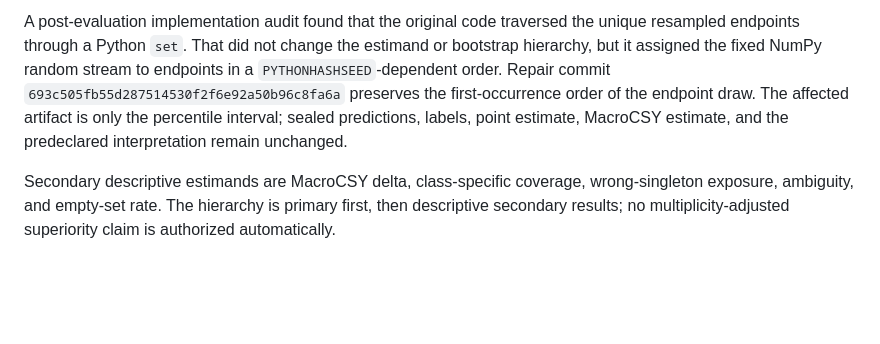
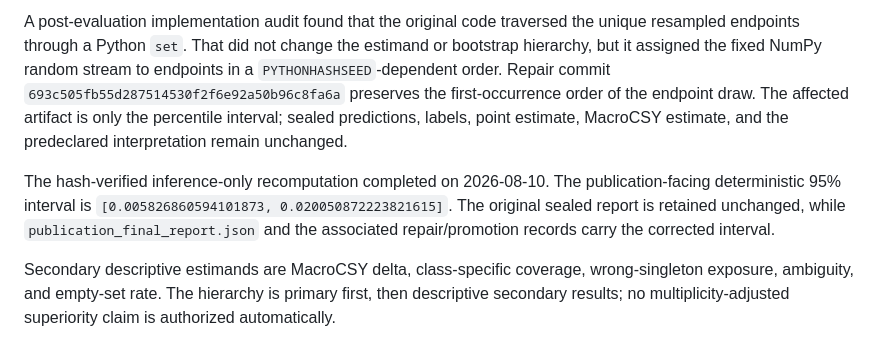
Before and after one commit to DCarchimonde/aidd-paper-factory, a Markdown page: paper2_admet_benchmark/protocols/racer_c4_independent_epa_validation_protocol.md, the part around the change. Rendered like a GitHub page; blank space fills up the shorter version.

Commit message:
Promote RACER-C4 deterministic inference

```diff
--- a/paper2_admet_benchmark/protocols/racer_c4_independent_epa_validation_protocol.md
+++ b/paper2_admet_benchmark/protocols/racer_c4_independent_epa_validation_protocol.md
@@ -92,6 +92,12 @@ order of the endpoint draw. The affected artifact is only the percentile
 interval; sealed predictions, labels, point estimate, MacroCSY estimate, and
 the predeclared interpretation remain unchanged.
 
+The hash-verified inference-only recomputation completed on 2026-08-10. The
+publication-facing deterministic 95% interval is
+`[0.005826860594101873, 0.020050872223821615]`. The original sealed report is
+retained unchanged, while `publication_final_report.json` and the associated
+repair/promotion records carry the corrected interval.
+
 Secondary descriptive estimands are MacroCSY delta, class-specific coverage,
 wrong-singleton exposure, ambiguity, and empty-set rate. The hierarchy is
 primary first, then descriptive secondary results; no multiplicity-adjusted
```
